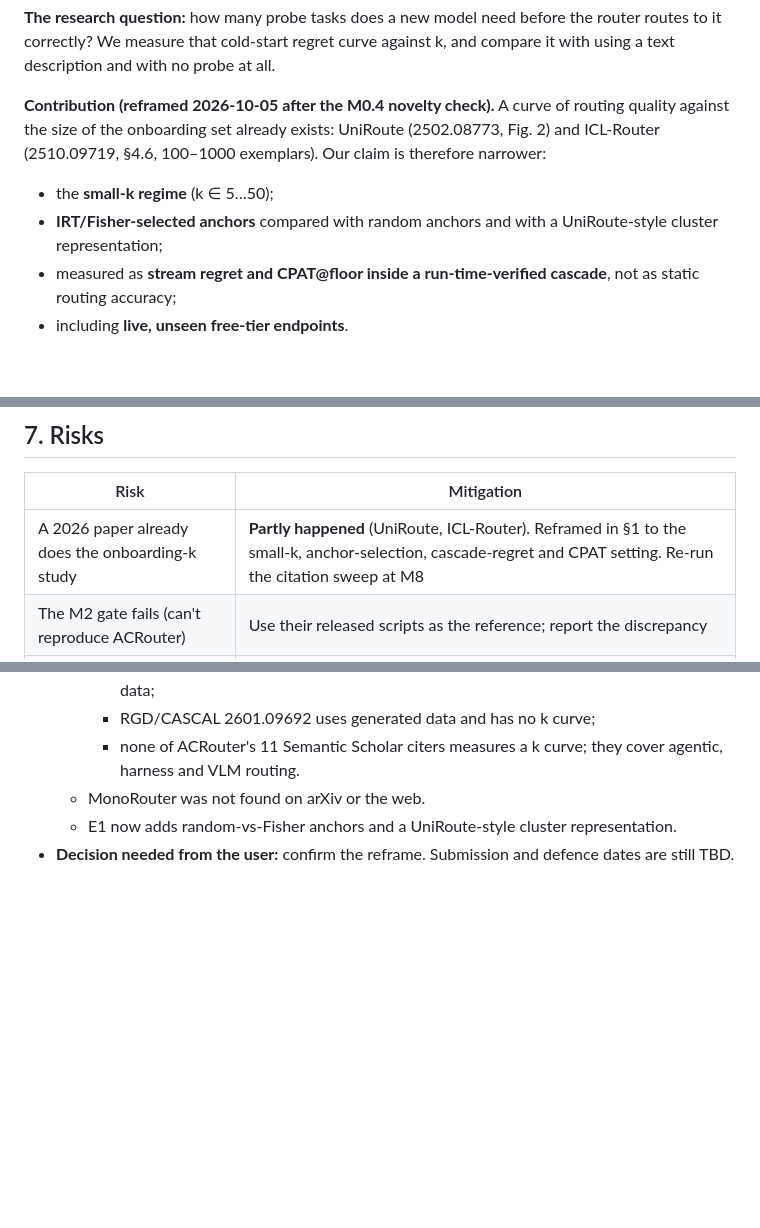
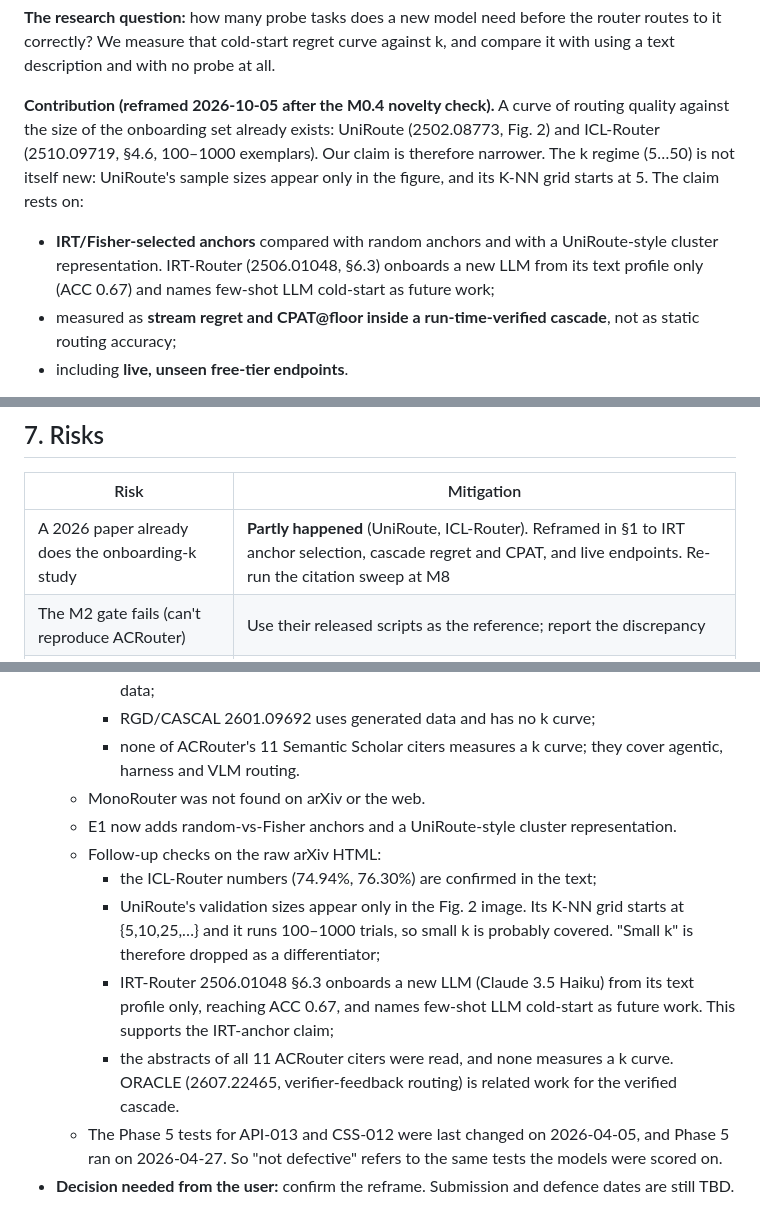
Before and after one commit to venu284/LLM_Comparison, a Markdown page: docs/IMPLEMENTATION_PLAN.md, 3 parts joined by grey strips. Rendered like a GitHub page; blank space fills up the shorter version.

Commit message:
Tighten the novelty reframe with full-text checks
UniRoute probably already covers small k, so the claim rests on IRT anchor
selection, cascade regret and CPAT, and live endpoints. Adds the IRT-Router
and ORACLE findings and confirms the Phase 5 tests were unchanged.

```diff
--- a/docs/IMPLEMENTATION_PLAN.md
+++ b/docs/IMPLEMENTATION_PLAN.md
@@ -33,10 +33,12 @@ using a text description and with no probe at all.
 
 **Contribution (reframed 2026-10-05 after the M0.4 novelty check).** A curve of routing quality
 against the size of the onboarding set already exists: UniRoute (2502.08773, Fig. 2) and
-ICL-Router (2510.09719, §4.6, 100–1000 exemplars). Our claim is therefore narrower:
-- the **small-k regime** (k ∈ 5…50);
+ICL-Router (2510.09719, §4.6, 100–1000 exemplars). Our claim is therefore narrower. The k
+regime (5…50) is not itself new: UniRoute's sample sizes appear only in the figure, and its
+K-NN grid starts at 5. The claim rests on:
 - **IRT/Fisher-selected anchors** compared with random anchors and with a UniRoute-style
-  cluster representation;
+  cluster representation. IRT-Router (2506.01048, §6.3) onboards a new LLM from its text
+  profile only (ACC 0.67) and names few-shot LLM cold-start as future work;
 - measured as **stream regret and CPAT@floor inside a run-time-verified cascade**, not as
   static routing accuracy;
 - including **live, unseen free-tier endpoints**.
@@ -350,7 +352,7 @@ milestone named**, so do it at the start of that milestone, not earlier.
 
 | Risk | Mitigation |
 |---|---|
-| A 2026 paper already does the onboarding-k study | **Partly happened** (UniRoute, ICL-Router). Reframed in §1 to the small-k, anchor-selection, cascade-regret and CPAT setting. Re-run the citation sweep at M8 |
+| A 2026 paper already does the onboarding-k study | **Partly happened** (UniRoute, ICL-Router). Reframed in §1 to IRT anchor selection, cascade regret and CPAT, and live endpoints. Re-run the citation sweep at M8 |
 | The M2 gate fails (can't reproduce ACRouter) | Use their released scripts as the reference; report the discrepancy |
 | The IRT fit is poor on 8 models | Add the LLMRouterBench pool (more models); fall back to a 1PL or per-dimension θ |
 | Free-tier rate limits slow E4 | Batch runs overnight, cache every response, drop to 2 runs if needed |
@@ -477,4 +479,16 @@ M0 completed on branch `worktree-m0-setup`. Context came from the peer session t
       harness and VLM routing.
   - MonoRouter was not found on arXiv or the web.
   - E1 now adds random-vs-Fisher anchors and a UniRoute-style cluster representation.
+  - Follow-up checks on the raw arXiv HTML:
+    - the ICL-Router numbers (74.94%, 76.30%) are confirmed in the text;
+    - UniRoute's validation sizes appear only in the Fig. 2 image. Its K-NN grid starts at
+      {5,10,25,…} and it runs 100–1000 trials, so small k is probably covered. "Small k" is
+      therefore dropped as a differentiator;
+    - IRT-Router 2506.01048 §6.3 onboards a new LLM (Claude 3.5 Haiku) from its text profile
+      only, reaching ACC 0.67, and names few-shot LLM cold-start as future work. This supports
+      the IRT-anchor claim;
+    - the abstracts of all 11 ACRouter citers were read, and none measures a k curve. ORACLE
+      (2607.22465, verifier-feedback routing) is related work for the verified cascade.
+  - The Phase 5 tests for API-013 and CSS-012 were last changed on 2026-04-05, and Phase 5 ran
+    on 2026-04-27. So "not defective" refers to the same tests the models were scored on.
 - **Decision needed from the user:** confirm the reframe. Submission and defence dates are still TBD.
```
